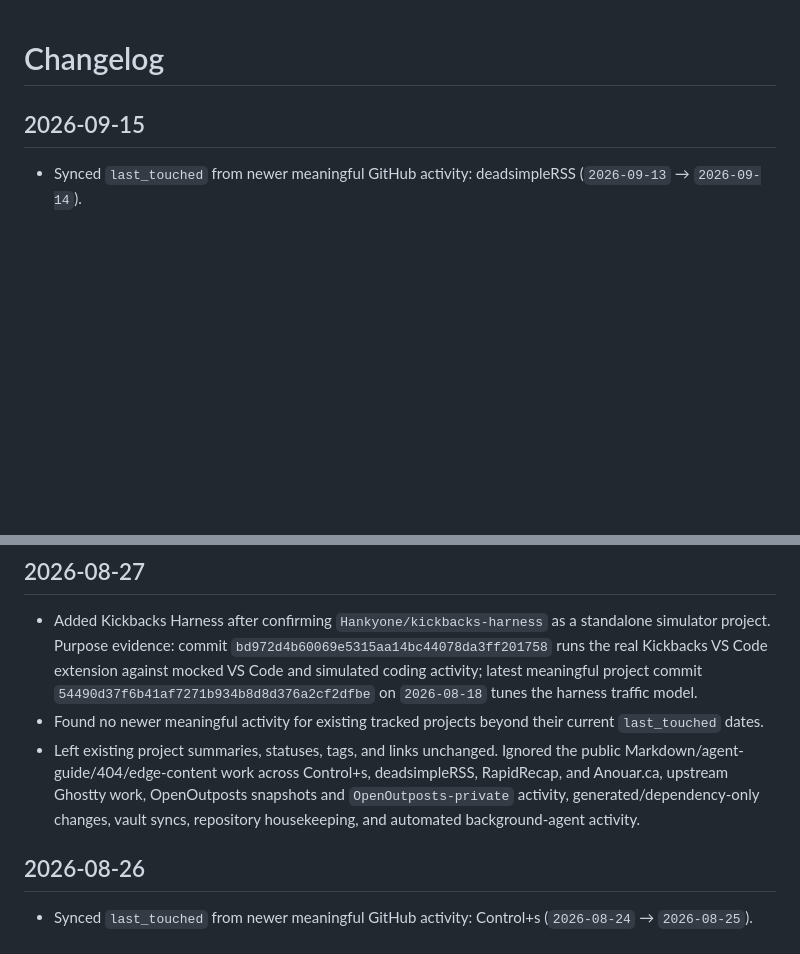
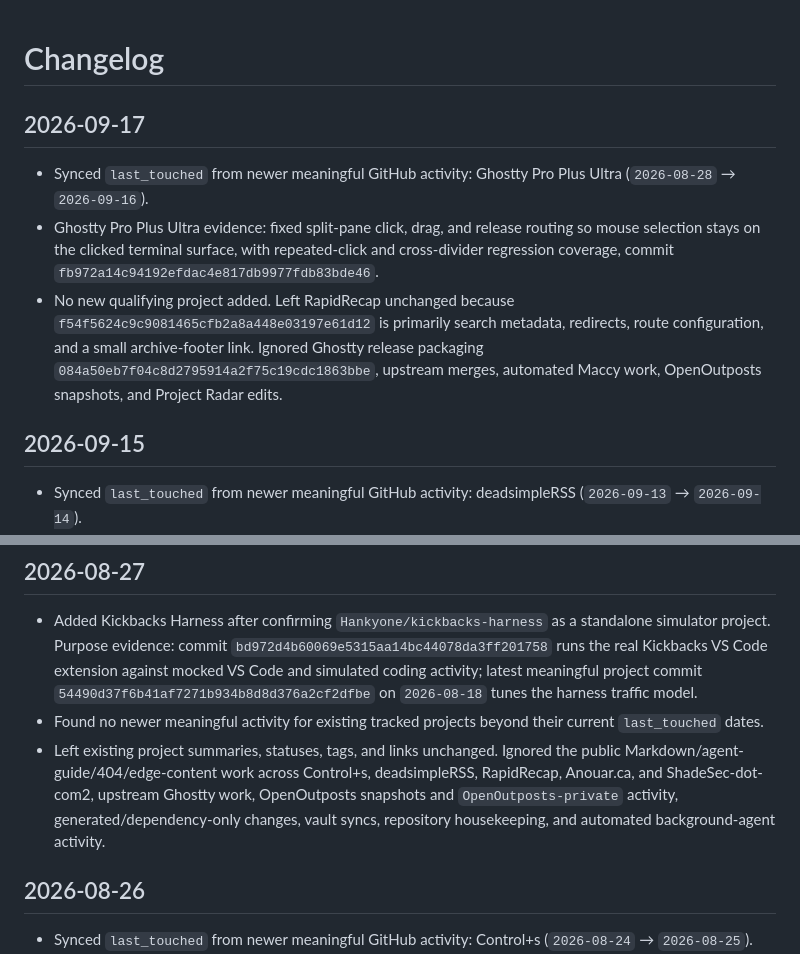
Before and after one commit to Hankyone/project-radar, a Markdown page: changelog.md, 2 parts joined by grey strips. GitHub-like rendering; blank space fills up the shorter version.

Commit message:
Record 2026-09-17 project radar sync

```diff
--- a/changelog.md
+++ b/changelog.md
@@ -1,4 +1,10 @@
 # Changelog
+
+## 2026-09-17
+
+- Synced `last_touched` from newer meaningful GitHub activity: Ghostty Pro Plus Ultra (`2026-08-28` → `2026-09-16`).
+- Ghostty Pro Plus Ultra evidence: fixed split-pane click, drag, and release routing so mouse selection stays on the clicked terminal surface, with repeated-click and cross-divider regression coverage, commit `fb972a14c94192efdac4e817db9977fdb83bde46`.
+- No new qualifying project added. Left RapidRecap unchanged because `f54f5624c9c9081465cfb2a8a448e03197e61d12` is primarily search metadata, redirects, route configuration, and a small archive-footer link. Ignored Ghostty release packaging `084a50eb7f04c8d2795914a2f75c19cdc1863bbe`, upstream merges, automated Maccy work, OpenOutposts snapshots, and Project Radar edits.
 
 ## 2026-09-15
 
@@ -102,7 +108,7 @@
 
 - Added Kickbacks Harness after confirming `Hankyone/kickbacks-harness` as a standalone simulator project. Purpose evidence: commit `bd972d4b60069e5315aa14bc44078da3ff201758` runs the real Kickbacks VS Code extension against mocked VS Code and simulated coding activity; latest meaningful project commit `54490d37f6b41af7271b934b8d8d376a2cf2dfbe` on `2026-08-18` tunes the harness traffic model.
 - Found no newer meaningful activity for existing tracked projects beyond their current `last_touched` dates.
-- Left existing project summaries, statuses, tags, and links unchanged. Ignored the public Markdown/agent-guide/404/edge-content work across Control+s, deadsimpleRSS, RapidRecap, and Anouar.ca, upstream Ghostty work, OpenOutposts snapshots and `OpenOutposts-private` activity, generated/dependency-only changes, vault syncs, repository housekeeping, and automated background-agent activity.
+- Left existing project summaries, statuses, tags, and links unchanged. Ignored the public Markdown/agent-guide/404/edge-content work across Control+s, deadsimpleRSS, RapidRecap, Anouar.ca, and ShadeSec-dot-com2, upstream Ghostty work, OpenOutposts snapshots and `OpenOutposts-private` activity, generated/dependency-only changes, vault syncs, repository housekeeping, and automated background-agent activity.
 
 ## 2026-08-26
 
```
